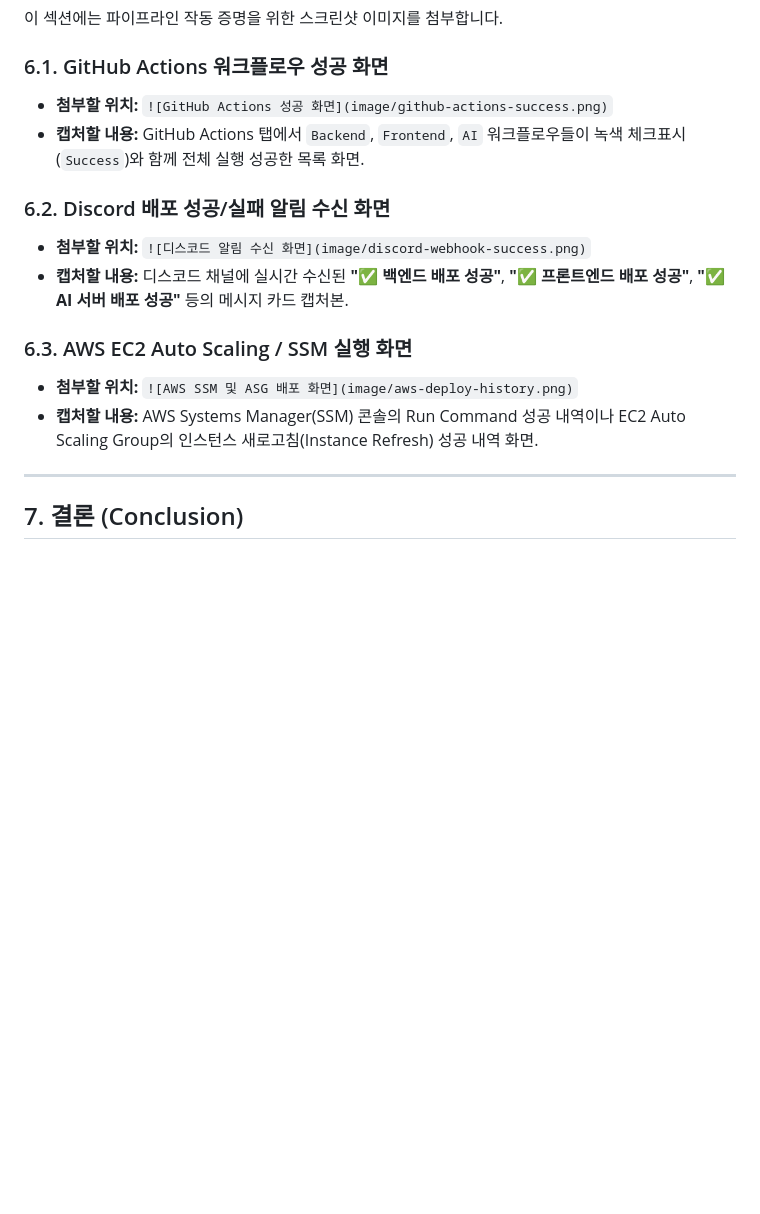
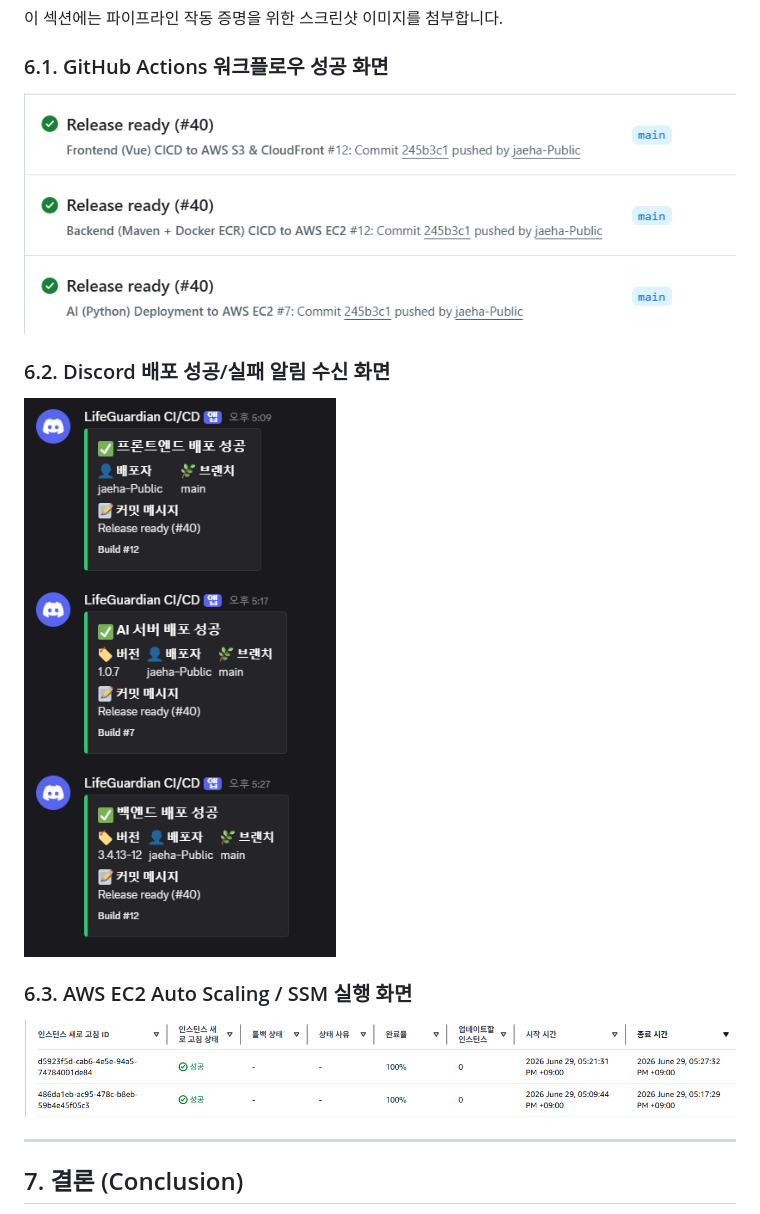
Before and after one commit to beyond-sw-camp/be25-fin-CareMate-LifeGuardian, a Markdown page: .github/cicd-test-report.md, the part around the change. GitHub-like rendering; blank space fills up the shorter version.

Commit message:
docs: CI/CD 통합테스트 명세서
Updated image paths for GitHub Actions, Discord, and AWS EC2 sections.

```diff
--- a/.github/cicd-test-report.md
+++ b/.github/cicd-test-report.md
@@ -640,16 +640,16 @@ CMD ["uvicorn", "app:app", "--host", "0.0.0.0", "--port", "8000"]
 이 섹션에는 파이프라인 작동 증명을 위한 스크린샷 이미지를 첨부합니다.
 
 ### 6.1. GitHub Actions 워크플로우 성공 화면
-* **첨부할 위치:** `![GitHub Actions 성공 화면](image/github-actions-success.png)`
-* **캡처할 내용:** GitHub Actions 탭에서 `Backend`, `Frontend`, `AI` 워크플로우들이 녹색 체크표시(`Success`)와 함께 전체 실행 성공한 목록 화면.
+![GitHub Actions 성공 화면](../image/github-actions-success.png)
+
 
 ### 6.2. Discord 배포 성공/실패 알림 수신 화면
-* **첨부할 위치:** `![디스코드 알림 수신 화면](image/discord-webhook-success.png)`
-* **캡처할 내용:** 디스코드 채널에 실시간 수신된 **"✅ 백엔드 배포 성공"**, **"✅ 프론트엔드 배포 성공"**, **"✅ AI 서버 배포 성공"** 등의 메시지 카드 캡처본.
+![디스코드 알림 수신 화면](../image/discord-webhook-success.png)
+
 
 ### 6.3. AWS EC2 Auto Scaling / SSM 실행 화면
-* **첨부할 위치:** `![AWS SSM 및 ASG 배포 화면](image/aws-deploy-history.png)`
-* **캡처할 내용:** AWS Systems Manager(SSM) 콘솔의 Run Command 성공 내역이나 EC2 Auto Scaling Group의 인스턴스 새로고침(Instance Refresh) 성공 내역 화면.
+![AWS SSM 및 ASG 배포 화면](../image/aws-deploy-history.png)
+
 
 ---
 
```
